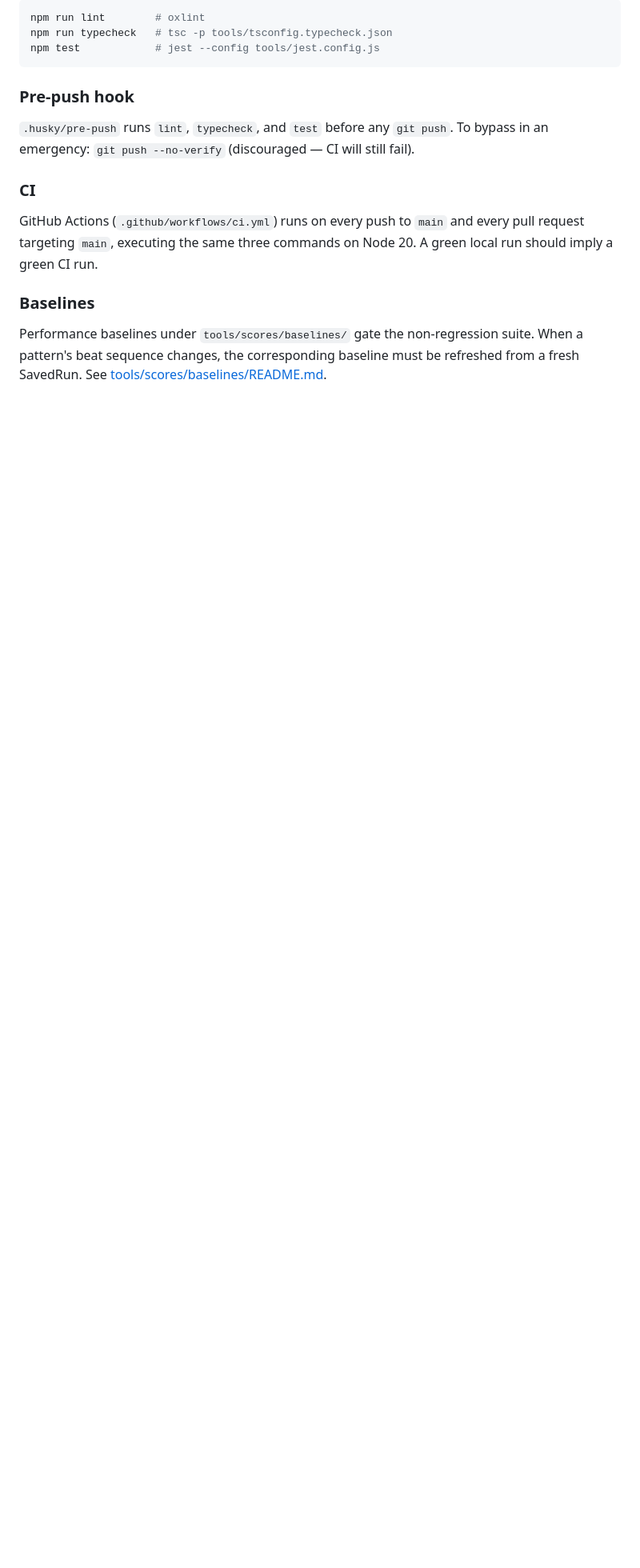
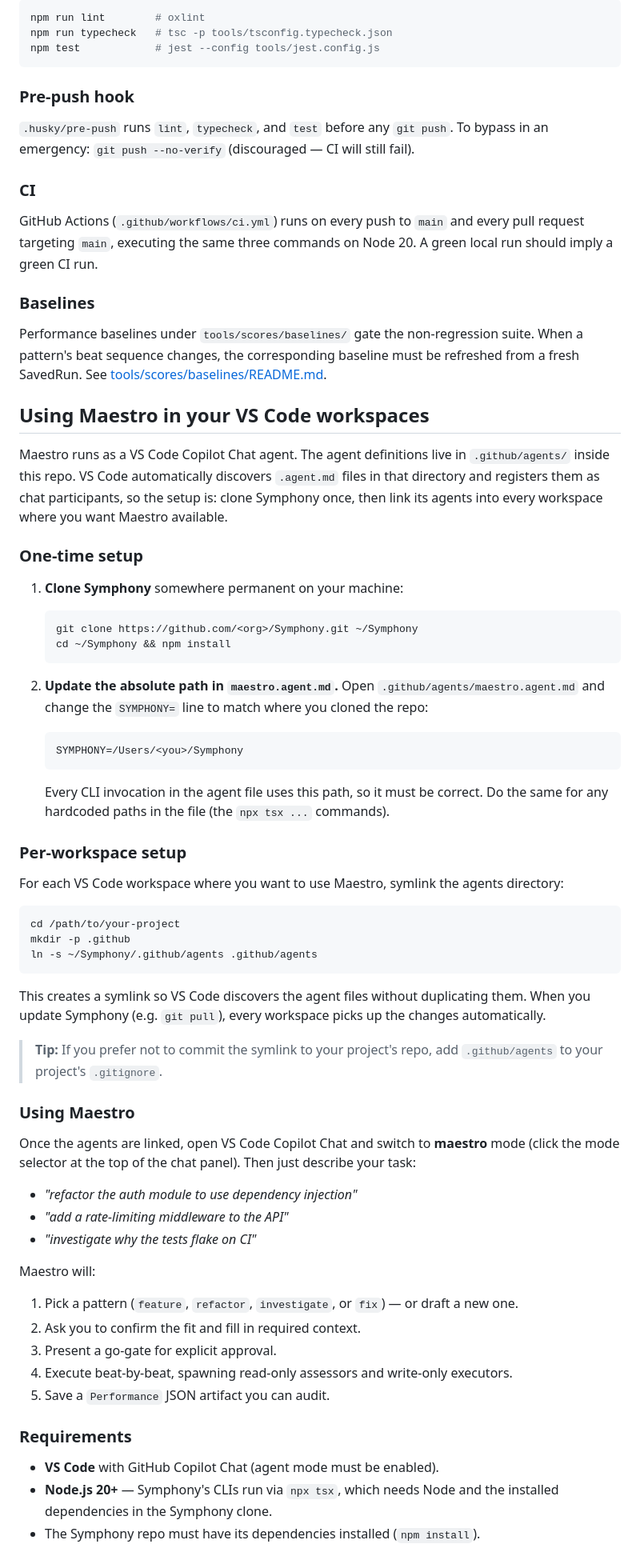
Before and after one commit to pirty6/Symphony, a Markdown page: README.md, the part around the change. Shown at 80% size. GitHub-like rendering; blank space fills up the shorter version.

Commit message:
Perezgarciam/bug pattern (#4)
* add bug fix pattern

* update

---------

Co-authored-by: Mariana Perez Garcia <perezgarciam@microsoft.com>

````diff
--- a/README.md
+++ b/README.md
@@ -97,3 +97,60 @@ Performance baselines under `tools/scores/baselines/` gate the non-regression
 suite. When a pattern's beat sequence changes, the corresponding baseline must
 be refreshed from a fresh SavedRun. See
 [tools/scores/baselines/README.md](tools/scores/baselines/README.md).
+
+## Using Maestro in your VS Code workspaces
+
+Maestro runs as a VS Code Copilot Chat agent. The agent definitions live in `.github/agents/` inside this repo. VS Code automatically discovers `.agent.md` files in that directory and registers them as chat participants, so the setup is: clone Symphony once, then link its agents into every workspace where you want Maestro available.
+
+### One-time setup
+
+1. **Clone Symphony** somewhere permanent on your machine:
+
+   ```sh
+   git clone https://github.com/<org>/Symphony.git ~/Symphony
+   cd ~/Symphony && npm install
+   ```
+
+2. **Update the absolute path in `maestro.agent.md`.** Open `.github/agents/maestro.agent.md` and change the `SYMPHONY=` line to match where you cloned the repo:
+
+   ```sh
+   SYMPHONY=/Users/<you>/Symphony
+   ```
+
+   Every CLI invocation in the agent file uses this path, so it must be correct. Do the same for any hardcoded paths in the file (the `npx tsx ...` commands).
+
+### Per-workspace setup
+
+For each VS Code workspace where you want to use Maestro, symlink the agents directory:
+
+```sh
+cd /path/to/your-project
+mkdir -p .github
+ln -s ~/Symphony/.github/agents .github/agents
+```
+
+This creates a symlink so VS Code discovers the agent files without duplicating them. When you update Symphony (e.g. `git pull`), every workspace picks up the changes automatically.
+
+> **Tip:** If you prefer not to commit the symlink to your project's repo, add `.github/agents` to your project's `.gitignore`.
+
+### Using Maestro
+
+Once the agents are linked, open VS Code Copilot Chat and switch to **maestro** mode (click the mode selector at the top of the chat panel). Then just describe your task:
+
+- _"refactor the auth module to use dependency injection"_
+- _"add a rate-limiting middleware to the API"_
+- _"investigate why the tests flake on CI"_
+
+Maestro will:
+
+1. Pick a pattern (`feature`, `refactor`, `investigate`, or `fix`) — or draft a new one.
+2. Ask you to confirm the fit and fill in required context.
+3. Present a go-gate for explicit approval.
+4. Execute beat-by-beat, spawning read-only assessors and write-only executors.
+5. Save a `Performance` JSON artifact you can audit.
+
+### Requirements
+
+- **VS Code** with GitHub Copilot Chat (agent mode must be enabled).
+- **Node.js 20+** — Symphony's CLIs run via `npx tsx`, which needs Node and the installed dependencies in the Symphony clone.
+- The Symphony repo must have its dependencies installed (`npm install`).
````
